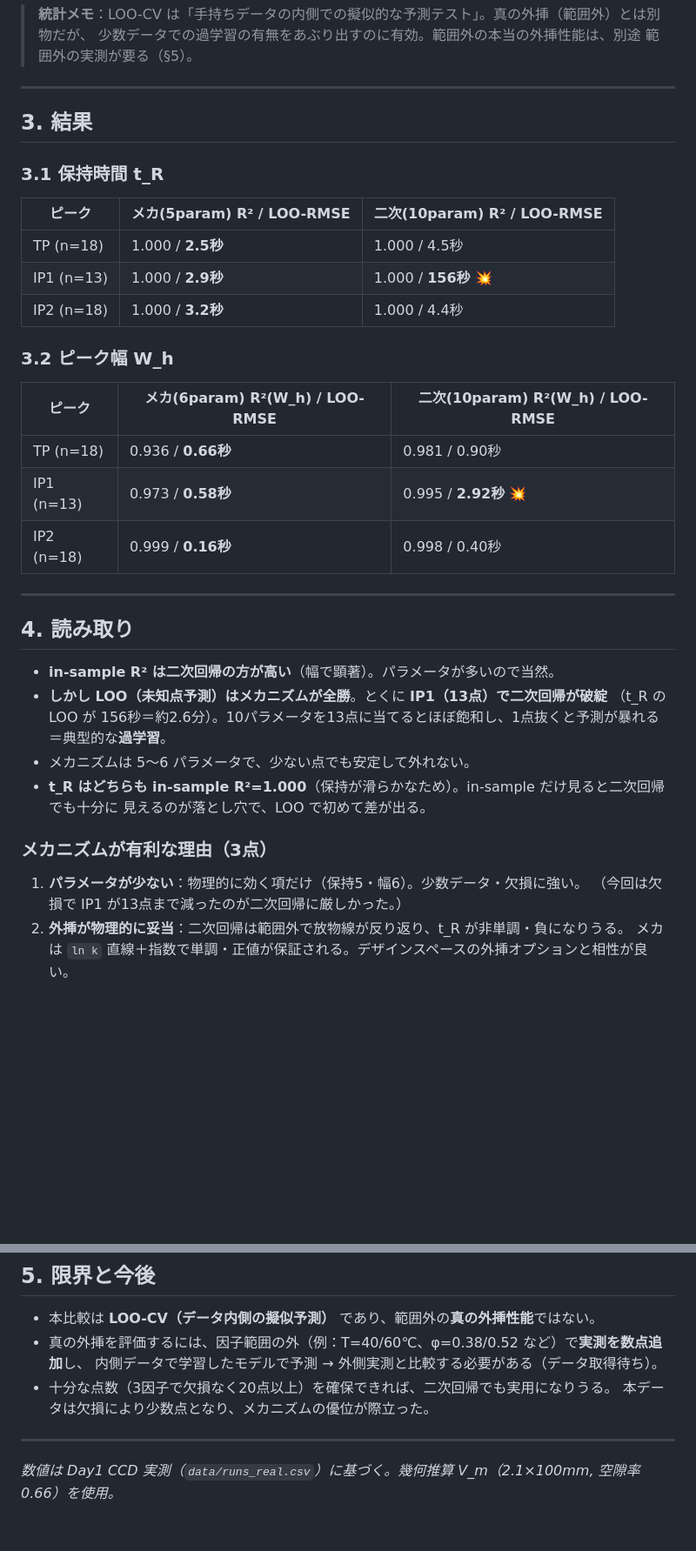
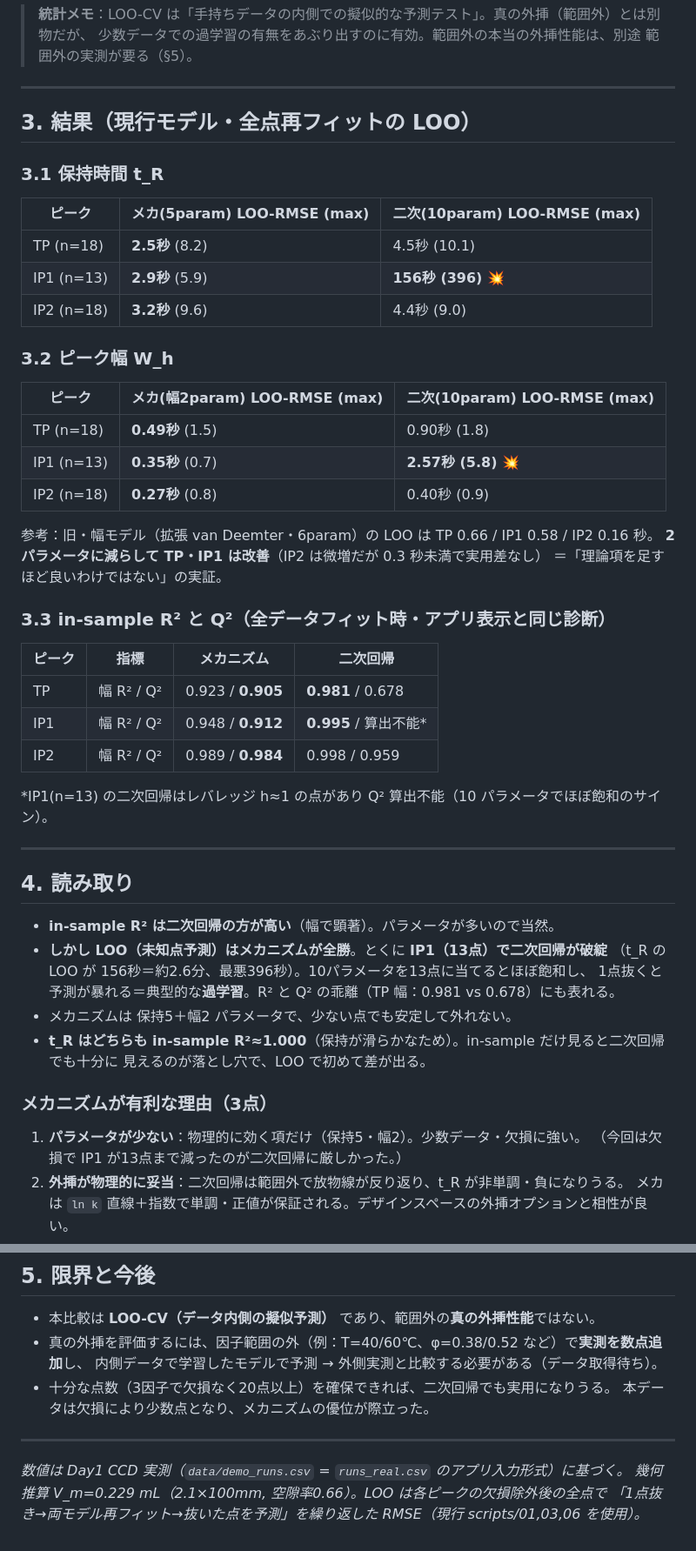
Before and after one commit to sgt9863/gingerol-doe, a Markdown page: references/モデル比較_メカニズムvs二次回帰.md, 2 parts joined by grey strips. Shown at 87% size. Rendered like a GitHub page; blank space fills up the shorter version.

Commit message:
docs: モデル比較を現行モデル（幅=wc0+wc1·tR）で再計算・更新 (#73)
旧版は拡張 van Deemter 幅モデル（6param）時代の数値だったため、
現行の簡素化幅モデル（2param）で LOO 比較を再実行。結論は不変
（メカニズム全勝・IP1 で二次回帰破綻）で、幅の LOO はむしろ改善
（TP 0.66→0.49秒, IP1 0.58→0.35秒）。R²/Q² 対比の表も追加。


Claude-Session: https://claude.ai/code/session_01P4uXKeYcrUoQcoFFY8MHMu

Co-authored-by: Claude <noreply@anthropic.com>

```diff
--- a/references/モデル比較_メカニズムvs二次回帰.md
+++ b/references/モデル比較_メカニズムvs二次回帰.md
@@ -35,23 +39,37 @@
 
 ---
 
-## 3. 結果
+## 3. 結果（現行モデル・全点再フィットの LOO）
 
 ### 3.1 保持時間 t_R
 
-| ピーク | メカ(5param) R² / LOO-RMSE | 二次(10param) R² / LOO-RMSE |
+| ピーク | メカ(5param) LOO-RMSE (max) | 二次(10param) LOO-RMSE (max) |
 |---|---|---|
-| TP (n=18) | 1.000 / **2.5秒** | 1.000 / 4.5秒 |
-| IP1 (n=13) | 1.000 / **2.9秒** | 1.000 / **156秒** 💥 |
-| IP2 (n=18) | 1.000 / **3.2秒** | 1.000 / 4.4秒 |
+| TP (n=18) | **2.5秒** (8.2) | 4.5秒 (10.1) |
+| IP1 (n=13) | **2.9秒** (5.9) | **156秒 (396)** 💥 |
+| IP2 (n=18) | **3.2秒** (9.6) | 4.4秒 (9.0) |
 
 ### 3.2 ピーク幅 W_h
 
-| ピーク | メカ(6param) R²(W_h) / LOO-RMSE | 二次(10param) R²(W_h) / LOO-RMSE |
+| ピーク | メカ(幅2param) LOO-RMSE (max) | 二次(10param) LOO-RMSE (max) |
 |---|---|---|
-| TP (n=18) | 0.936 / **0.66秒** | 0.981 / 0.90秒 |
-| IP1 (n=13) | 0.973 / **0.58秒** | 0.995 / **2.92秒** 💥 |
-| IP2 (n=18) | 0.999 / **0.16秒** | 0.998 / 0.40秒 |
+| TP (n=18) | **0.49秒** (1.5) | 0.90秒 (1.8) |
+| IP1 (n=13) | **0.35秒** (0.7) | **2.57秒 (5.8)** 💥 |
+| IP2 (n=18) | **0.27秒** (0.8) | 0.40秒 (0.9) |
+
+参考：旧・幅モデル（拡張 van Deemter・6param）の LOO は TP 0.66 / IP1 0.58 / IP2 0.16 秒。
+**2パラメータに減らして TP・IP1 は改善**（IP2 は微増だが 0.3 秒未満で実用差なし）
+＝「理論項を足すほど良いわけではない」の実証。
+
+### 3.3 in-sample R² と Q²（全データフィット時・アプリ表示と同じ診断）
+
+| ピーク | 指標 | メカニズム | 二次回帰 |
+|---|---|---|---|
+| TP | 幅 R² / Q² | 0.923 / **0.905** | **0.981** / 0.678 |
+| IP1 | 幅 R² / Q² | 0.948 / **0.912** | **0.995** / 算出不能* |
+| IP2 | 幅 R² / Q² | 0.989 / **0.984** | 0.998 / 0.959 |
+
+*IP1(n=13) の二次回帰はレバレッジ h≈1 の点があり Q² 算出不能（10 パラメータでほぼ飽和のサイン）。
 
 ---
 
@@ -59,15 +77,15 @@
 
 - **in-sample R² は二次回帰の方が高い**（幅で顕著）。パラメータが多いので当然。
 - **しかし LOO（未知点予測）はメカニズムが全勝**。とくに **IP1（13点）で二次回帰が破綻**
-  （t_R の LOO が 156秒＝約2.6分）。10パラメータを13点に当てるとほぼ飽和し、1点抜くと予測が暴れる
-  ＝典型的な**過学習**。
-- メカニズムは 5〜6 パラメータで、少ない点でも安定して外れない。
-- **t_R はどちらも in-sample R²=1.000**（保持が滑らかなため）。in-sample だけ見ると二次回帰でも十分に
+  （t_R の LOO が 156秒＝約2.6分、最悪396秒）。10パラメータを13点に当てるとほぼ飽和し、
+  1点抜くと予測が暴れる＝典型的な**過学習**。R² と Q² の乖離（TP 幅：0.981 vs 0.678）にも表れる。
+- メカニズムは 保持5＋幅2 パラメータで、少ない点でも安定して外れない。
+- **t_R はどちらも in-sample R²≈1.000**（保持が滑らかなため）。in-sample だけ見ると二次回帰でも十分に
   見えるのが落とし穴で、LOO で初めて差が出る。
 
 ### メカニズムが有利な理由（3点）
 
-1. **パラメータが少ない**：物理的に効く項だけ（保持5・幅6）。少数データ・欠損に強い。
+1. **パラメータが少ない**：物理的に効く項だけ（保持5・幅2）。少数データ・欠損に強い。
    （今回は欠損で IP1 が13点まで減ったのが二次回帰に厳しかった。）
 2. **外挿が物理的に妥当**：二次回帰は範囲外で放物線が反り返り、t_R が非単調・負になりうる。
    メカは `ln k` 直線＋指数で単調・正値が保証される。デザインスペースの外挿オプションと相性が良い。
@@ -86,4 +104,6 @@
 
 ---
 
-*数値は Day1 CCD 実測（`data/runs_real.csv`）に基づく。幾何推算 V_m（2.1×100mm, 空隙率0.66）を使用。*
+*数値は Day1 CCD 実測（`data/demo_runs.csv` = `runs_real.csv` のアプリ入力形式）に基づく。
+幾何推算 V_m=0.229 mL（2.1×100mm, 空隙率0.66）。LOO は各ピークの欠損除外後の全点で
+「1点抜き→両モデル再フィット→抜いた点を予測」を繰り返した RMSE（現行 scripts/01,03,06 を使用）。*
```
Also changed, not shown: other parts of references/モデル比較_メカニズムvs二次回帰.md (+8 -4 lines).
